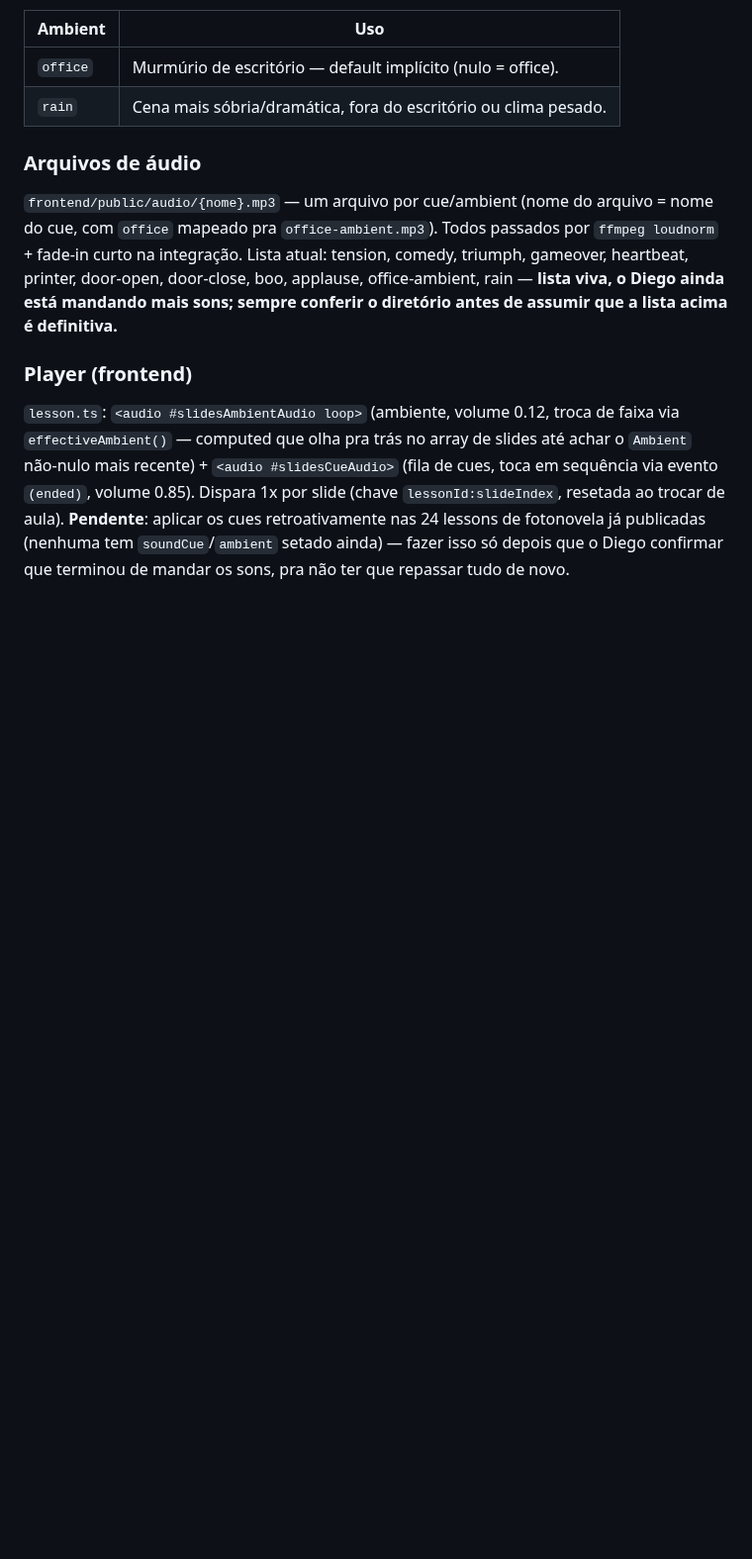
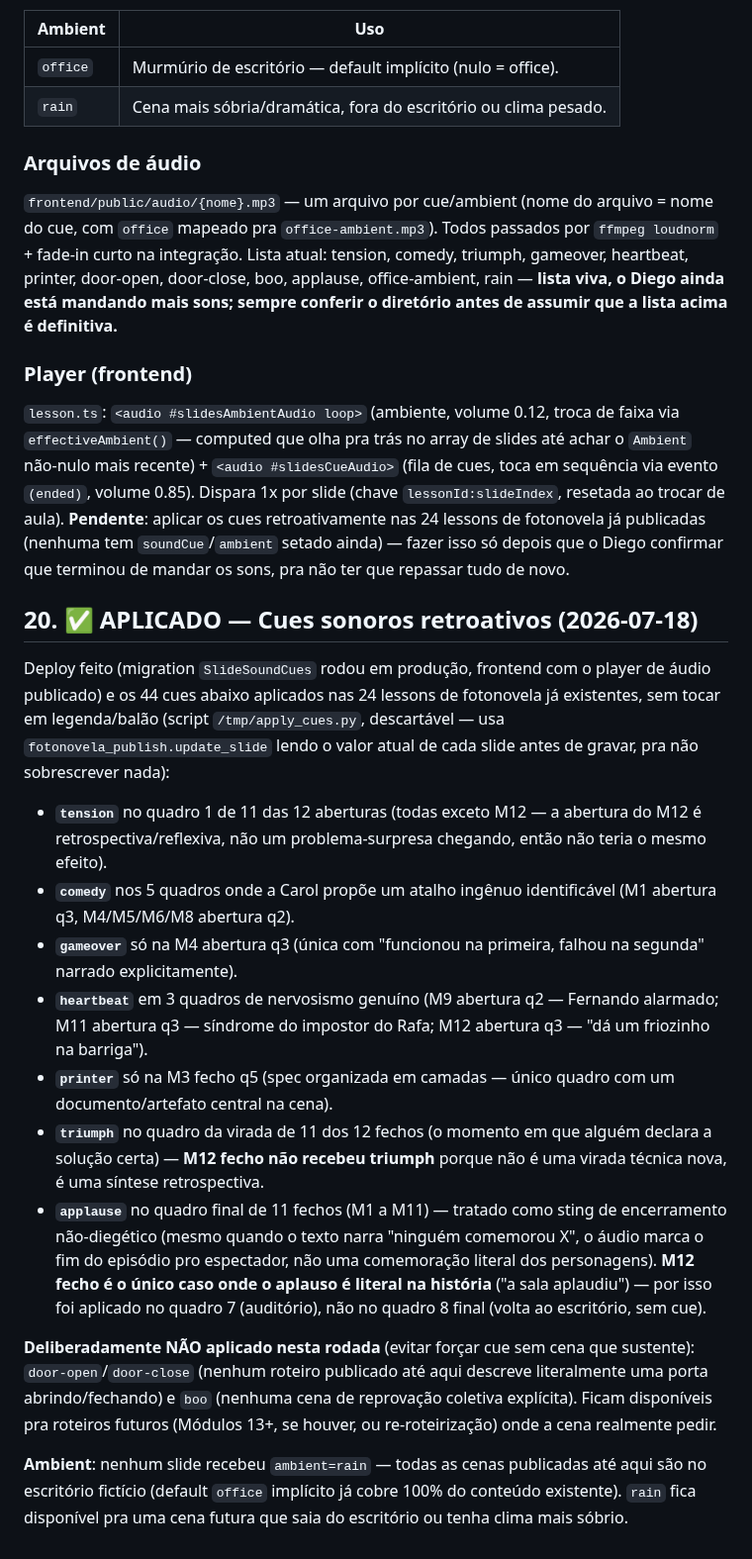
Before and after one commit to daraujo85/customer-support-lab, a Markdown page: docs/fotonovela/biblia-personagens.md, the part around the change. Shown at 99% size. Drawn GitHub-style; blank space fills up the shorter version.

Commit message:
docs: registra aplicação retroativa dos 44 cues sonoros nas 24 fotonovelas

```diff
--- a/docs/fotonovela/biblia-personagens.md
+++ b/docs/fotonovela/biblia-personagens.md
@@ -753,3 +753,47 @@ ao trocar de aula). **Pendente**: aplicar os cues retroativamente nas 24
 lessons de fotonovela já publicadas (nenhuma tem `soundCue`/`ambient`
 setado ainda) — fazer isso só depois que o Diego confirmar que terminou de
 mandar os sons, pra não ter que repassar tudo de novo.
+
+## 20. ✅ APLICADO — Cues sonoros retroativos (2026-07-18)
+
+Deploy feito (migration `SlideSoundCues` rodou em produção, frontend com o
+player de áudio publicado) e os 44 cues abaixo aplicados nas 24 lessons de
+fotonovela já existentes, sem tocar em legenda/balão (script
+`/tmp/apply_cues.py`, descartável — usa `fotonovela_publish.update_slide`
+lendo o valor atual de cada slide antes de gravar, pra não sobrescrever
+nada):
+
+- **`tension`** no quadro 1 de 11 das 12 aberturas (todas exceto M12 —
+  a abertura do M12 é retrospectiva/reflexiva, não um problema-surpresa
+  chegando, então não teria o mesmo efeito).
+- **`comedy`** nos 5 quadros onde a Carol propõe um atalho ingênuo
+  identificável (M1 abertura q3, M4/M5/M6/M8 abertura q2).
+- **`gameover`** só na M4 abertura q3 (única com "funcionou na primeira,
+  falhou na segunda" narrado explicitamente).
+- **`heartbeat`** em 3 quadros de nervosismo genuíno (M9 abertura q2 —
+  Fernando alarmado; M11 abertura q3 — síndrome do impostor do Rafa; M12
+  abertura q3 — "dá um friozinho na barriga").
+- **`printer`** só na M3 fecho q5 (spec organizada em camadas — único
+  quadro com um documento/artefato central na cena).
+- **`triumph`** no quadro da virada de 11 dos 12 fechos (o momento em que
+  alguém declara a solução certa) — **M12 fecho não recebeu triumph**
+  porque não é uma virada técnica nova, é uma síntese retrospectiva.
+- **`applause`** no quadro final de 11 fechos (M1 a M11) — tratado como
+  sting de encerramento não-diegético (mesmo quando o texto narra "ninguém
+  comemorou X", o áudio marca o fim do episódio pro espectador, não uma
+  comemoração literal dos personagens). **M12 fecho é o único caso onde o
+  aplauso é literal na história** ("a sala aplaudiu") — por isso foi
+  aplicado no quadro 7 (auditório), não no quadro 8 final (volta ao
+  escritório, sem cue).
+
+**Deliberadamente NÃO aplicado nesta rodada** (evitar forçar cue sem
+cena que sustente): `door-open`/`door-close` (nenhum roteiro publicado até
+aqui descreve literalmente uma porta abrindo/fechando) e `boo` (nenhuma
+cena de reprovação coletiva explícita). Ficam disponíveis pra roteiros
+futuros (Módulos 13+, se houver, ou re-roteirização) onde a cena realmente
+pedir.
+
+**Ambient**: nenhum slide recebeu `ambient=rain` — todas as cenas
+publicadas até aqui são no escritório fictício (default `office` implícito
+já cobre 100% do conteúdo existente). `rain` fica disponível pra uma cena
+futura que saia do escritório ou tenha clima mais sóbrio.
```
